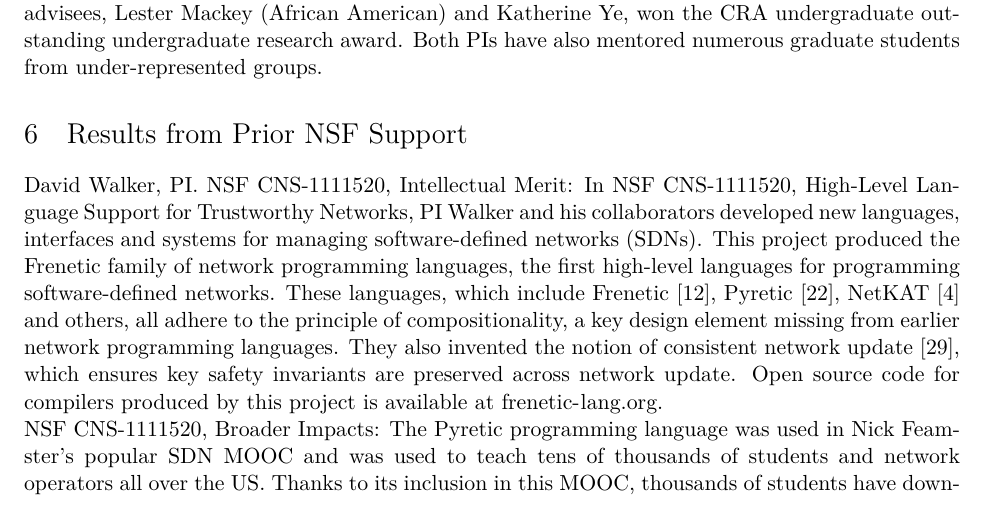
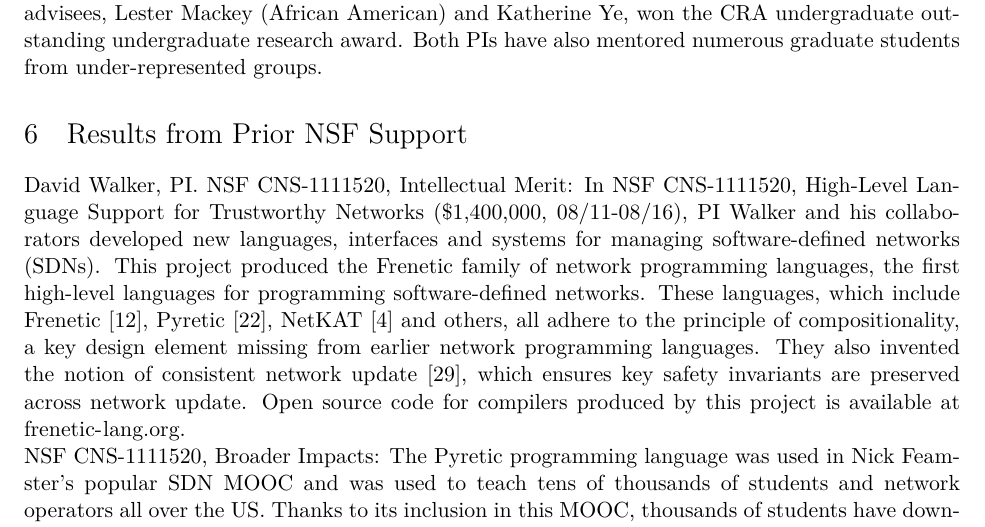
Before and after one commit to princedpw/nsf-propane-2016, a LaTeX document (Prop/proposal.tex, which reads Prop/body.tex): part of page 15 of 18, cut so that both start at the same text. Compiled offline with XeLaTeX; a missing font is replaced by an installed copy or a similar font.

Commit message:
edited prior work

```diff
--- a/Prop/body.tex
+++ b/Prop/body.tex
@@ -928,7 +928,8 @@ under-represented groups.
 
 \noindent
 {\bf David Walker, PI. NSF CNS-1111520, Intellectual Merit:}
-In NSF CNS-1111520, \emph{High-Level Language Support for Trustworthy Networks},
+In NSF CNS-1111520, \emph{High-Level Language Support for Trustworthy Networks}
+(\$1,400,000, 08/11-08/16),
 PI Walker and his collaborators developed new languages, interfaces
 and systems for managing software-defined networks (SDNs).
 This project produced the Frenetic family
```
